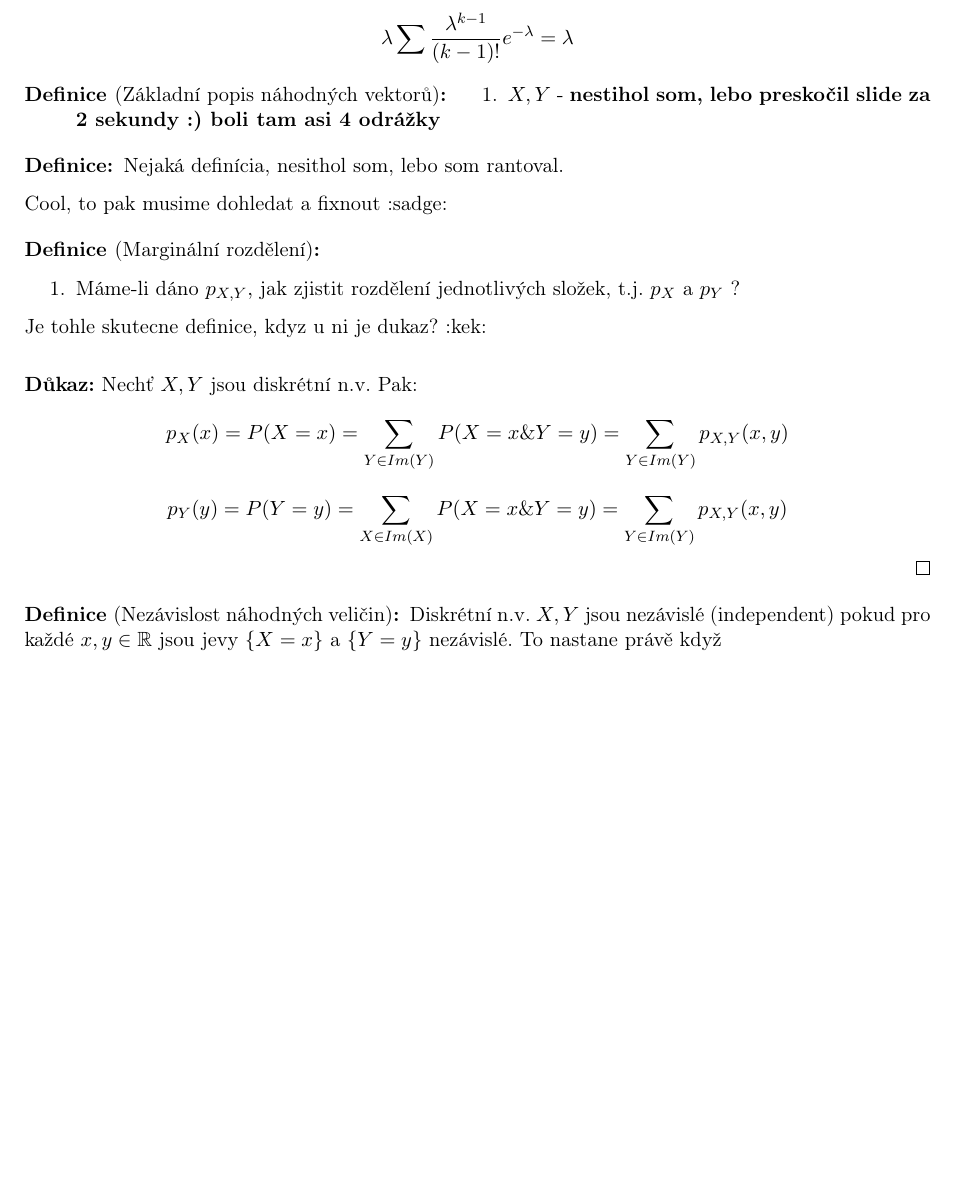
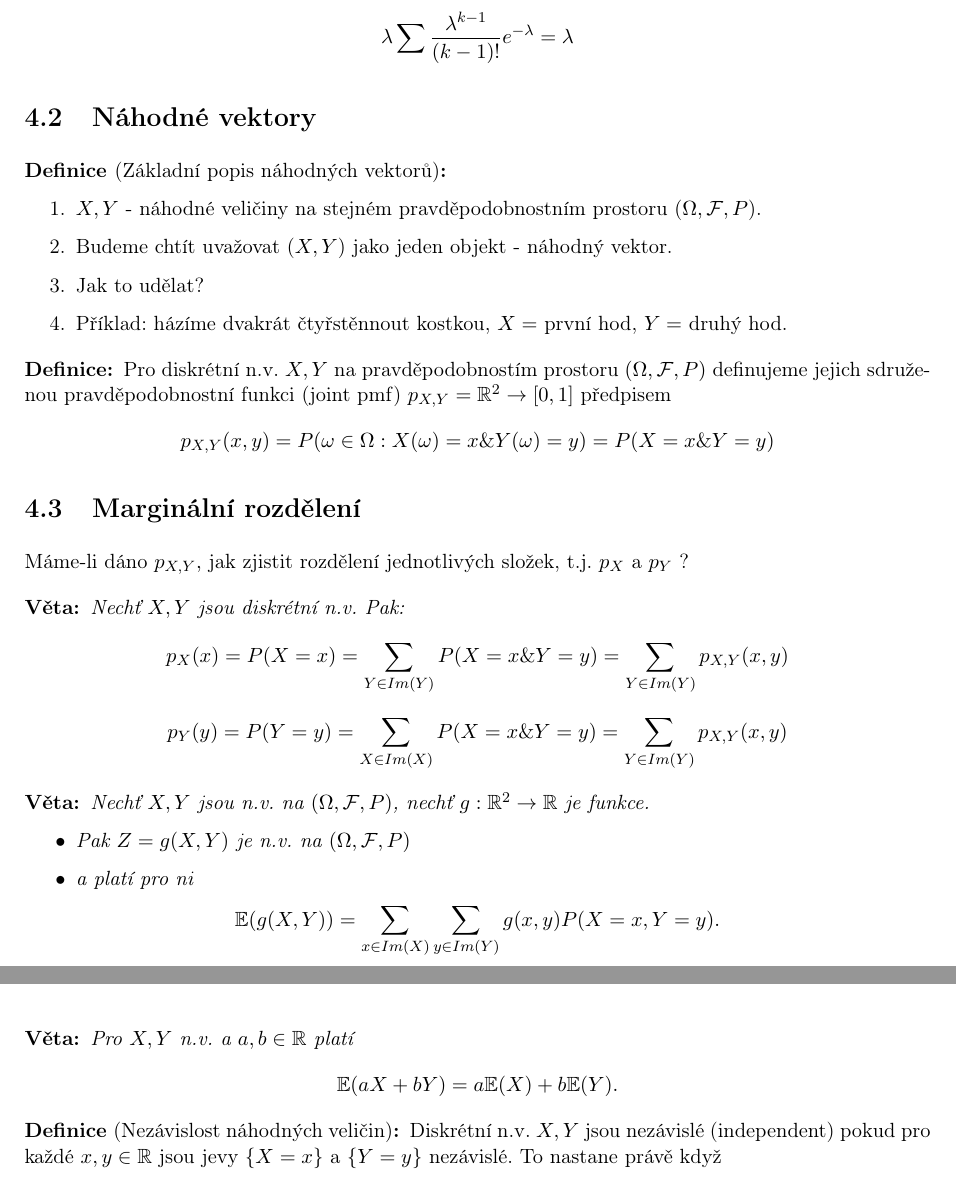
Before and after one commit to 3O11/mff-poznamky, a LaTeX document (Pravdepodobnost-Statistika-1/main.tex, which reads Pravdepodobnost-Statistika-1/Lectures/04.tex): part of page 17 of 43 before the commit and two parts of pages 17 and 18 of 43 after it, the two joined at a grey line, cut so that both start at the same text, the shorter picture padded with empty space. Compiled offline with pdfLaTeX.

Commit message:
[PAST] partially edited 01-08

```diff
--- a/Pravdepodobnost-Statistika-1/Lectures/04.tex
+++ b/Pravdepodobnost-Statistika-1/Lectures/04.tex
@@ -167,34 +166,44 @@
     \[\mathbb{E}(X) = \sum k \frac{\lambda^k}{k!}e^{-\lambda} = 1\]
     \[\lambda \sum \frac{\lambda^{k-1}}{(k-1)!}e^{-\lambda} = \lambda\]
 \end{theorem}
-
+\subsection{Náhodné vektory}
 \begin{definition}[Základní popis náhodných vektorů]
+    {\color{white} x}
     \begin{enumerate}
-        \item $X,Y$ - \textbf{nestihol som, lebo preskočil slide za 2 sekundy :) boli tam asi 4 odrážky}
+        \item $X,Y$ - náhodné veličiny na stejném pravděpodobnostním prostoru ($\Omega, \mathcal{F},P$).
+        \item Budeme chtít uvažovat ($X,Y$) jako jeden objekt - náhodný vektor.
+        \item Jak to udělat?
+        \item Příklad: házíme dvakrát čtyřstěnnout kostkou, $X = $ první hod, $Y = $ druhý hod.
     \end{enumerate}
 \end{definition}
 
 \begin{definition}
-    Nejaká definícia, nesithol som, lebo som rantoval.
-
-    Cool, to pak musime dohledat a fixnout :sadge:
+    Pro diskrétní n.v. $X,Y$ na pravděpodobnostím prostoru $(\Omega, \mathcal{F},P)$ definujeme jejich sdruženou pravděpodobnostní funkci
+    (joint pmf) $p_{X,Y} = \mathbb{R}^2 \rightarrow [0,1]$ předpisem
+    \[p_{X,Y} (x,y) = P({\omega \in \Omega : X(\omega) = x\& Y(\omega) = y}) = P(X = x \& Y = y)\]
 \end{definition}
 
-\begin{definition}[Marginální rozdělení]
-    {\color{white} x}
+\subsection{Marginální rozdělení}
 
-    \begin{enumerate}
-        \item Máme-li dáno $p_{X,Y},$ jak zjistit rozdělení jednotlivých složek, t.j. $p_X$ a $p_Y$ ?
-    \end{enumerate}
+Máme-li dáno $p_{X,Y},$ jak zjistit rozdělení jednotlivých složek, t.j. $p_X$ a $p_Y$ ?
 
-    Je tohle skutecne definice, kdyz u ni je dukaz? :kek:
-\end{definition}
-\begin{proof}
+\begin{theorem}
     Nechť $X,Y$ jsou diskrétní n.v. Pak:
     \[p_X(x) = P(X=x) = \sum_{Y\in Im(Y)} P(X = x \& Y=y) = \sum_{Y\in Im(Y)} p_{X,Y}(x,y)\]
     \[p_Y(y) = P(Y=y) = \sum_{X\in Im(X)} P(X = x \& Y=y) = \sum_{Y\in Im(Y)} p_{X,Y}(x,y)\]
-\end{proof}
-
+\end{theorem}
+\begin{theorem}
+    Nechť $X,Y$ jsou n.v. na $(\Omega, \mathcal{F},P)$, nechť $g: \mathbb{R}^2 \rightarrow \mathbb{R}$ je funkce.
+    \begin{itemize}
+        \item Pak $Z = g(X,Y)$ je n.v. na $(\Omega, \mathcal{F},P)$
+        \item a platí pro ni
+    \end{itemize}
+    \[\mathbb{E}(g(X,Y)) = \sum_{x\in Im(X)} \sum_{y\in Im(Y)} g(x,y)P(X=x,Y=y).\]
+\end{theorem}
+\begin{theorem}
+    Pro $X,Y$ n.v. a $a,b \in \mathbb{R}$ platí
+    \[\mathbb{E}(aX + bY) = a\mathbb{E}(X) + b\mathbb{E}(Y).\]
+\end{theorem}
 \begin{definition}[Nezávislost náhodných veličin]
     Diskrétní n.v. $X,Y$ jsou nezávislé (independent) pokud pro každé $x,y \in \mathbb{R}$ jsou jevy
     $\{X=x\}$ a $\{Y=y\}$ nezávislé. To nastane právě když
```
Also changed, not shown: Pravdepodobnost-Statistika-1/Lectures/01.tex (+2 -0 lines), Pravdepodobnost-Statistika-1/Lectures/02.tex (+1 -1 lines), Pravdepodobnost-Statistika-1/Lectures/03.tex (+4 -3 lines), Pravdepodobnost-Statistika-1/Lectures/07.tex (+6 -9 lines), Pravdepodobnost-Statistika-1/Lectures/08.tex (+14 -6 lines), Pravdepodobnost-Statistika-1/Lectures/04.tex (5 more changed lines).
